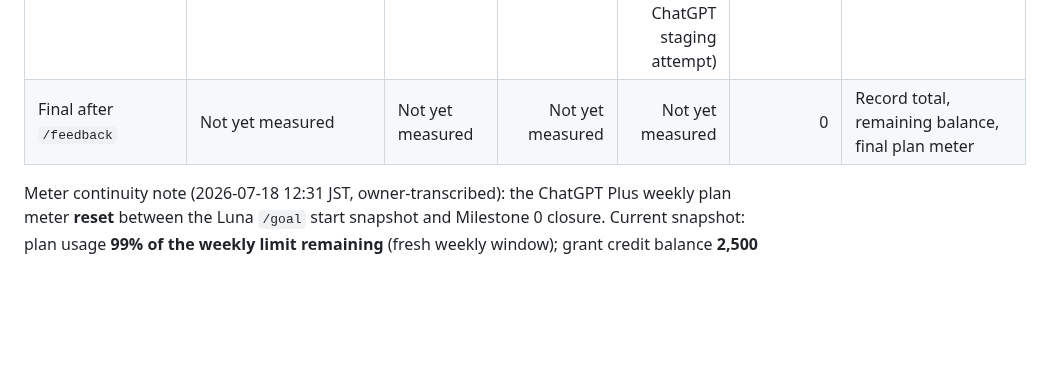
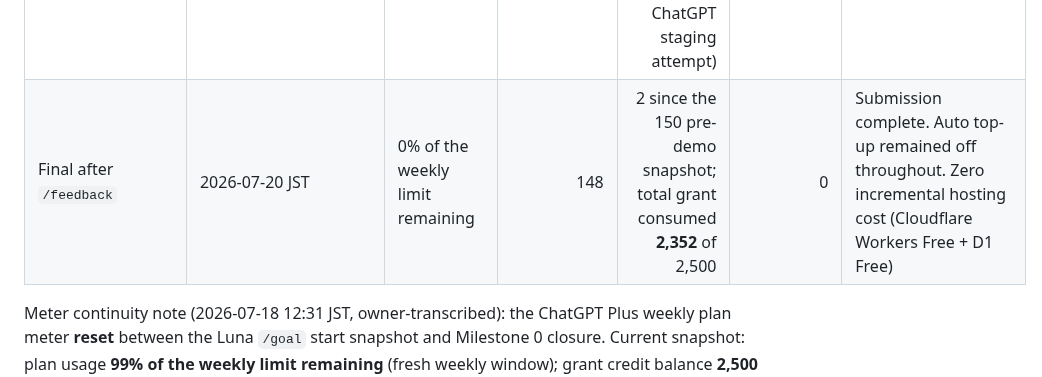
Before and after one commit to yottayoshida/randomware, a Markdown page: docs/BUDGET.md, the part around the change. Drawn GitHub-style; blank space fills up the shorter version.

Commit message:
docs: record final meter (148/2,500) and close BUDGET

```diff
--- a/docs/BUDGET.md
+++ b/docs/BUDGET.md
@@ -129,7 +129,7 @@ The worker fills a row immediately at each boundary. Copy the exact UI wording;
 | Owner final broker-cache correction | 2026-07-20 JST | 0% of the weekly limit remaining | 280 | 34 since the owner-transcribed 314 snapshot; not attributed to this round | Freeze after completion | Owner explicitly authorized this already-started reserve action below the 300-credit threshold as the final pre-submission code round; focused tests and one two-call production acceptance only |
 | Owner live-draw guidance freeze exception | 2026-07-20 JST | 0% of the weekly limit remaining | 186 | 94 since the owner-transcribed 280 snapshot; not attributed to this round | Immediate re-freeze | Owner explicitly authorized this final guidance/projection-only exception below reserve; focused static/unit verification and one deployed `tools/list` read only |
 | Pre-demo/submission (owner-transcribed) | 2026-07-20 JST | 0% of the weekly limit remaining | 150 | 36 since the 186 snapshot (17 to 167 after the video-session spins, 17 more to 150 after the swallowed B-US05 ChatGPT staging attempt) | Freeze | Demo recording and B-US05 ceremony complete; no further model work planned before submission |
-| Final after `/feedback` | Not yet measured | Not yet measured | Not yet measured | Not yet measured | 0 | Record total, remaining balance, final plan meter |
+| Final after `/feedback` | 2026-07-20 JST | 0% of the weekly limit remaining | 148 | 2 since the 150 pre-demo snapshot; total grant consumed **2,352** of 2,500 | 0 | Submission complete. Auto top-up remained off throughout. Zero incremental hosting cost (Cloudflare Workers Free + D1 Free) |
 
 Meter continuity note (2026-07-18 12:31 JST, owner-transcribed): the ChatGPT Plus weekly plan meter **reset** between the Luna `/goal` start snapshot and Milestone 0 closure. Current snapshot: plan usage **99% of the weekly limit remaining** (fresh weekly window); grant credit balance **2,500** (delta 0 since redemption). Plan-usage percentages are comparable only within one weekly window — do not compare post-reset values against the pre-reset 33% figure. The Milestone 0 end row must be filled from this or a fresher owner-transcribed snapshot.
 
```
